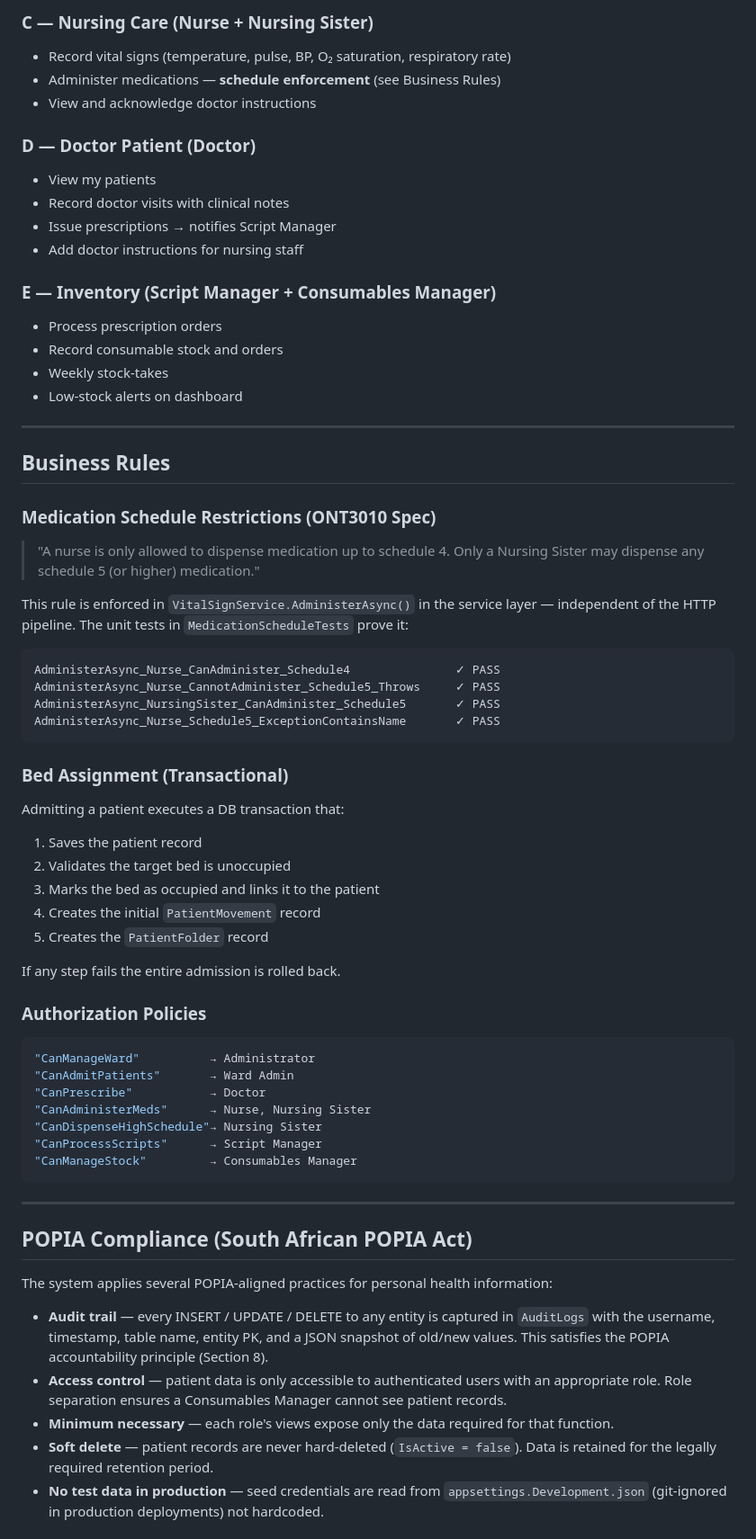
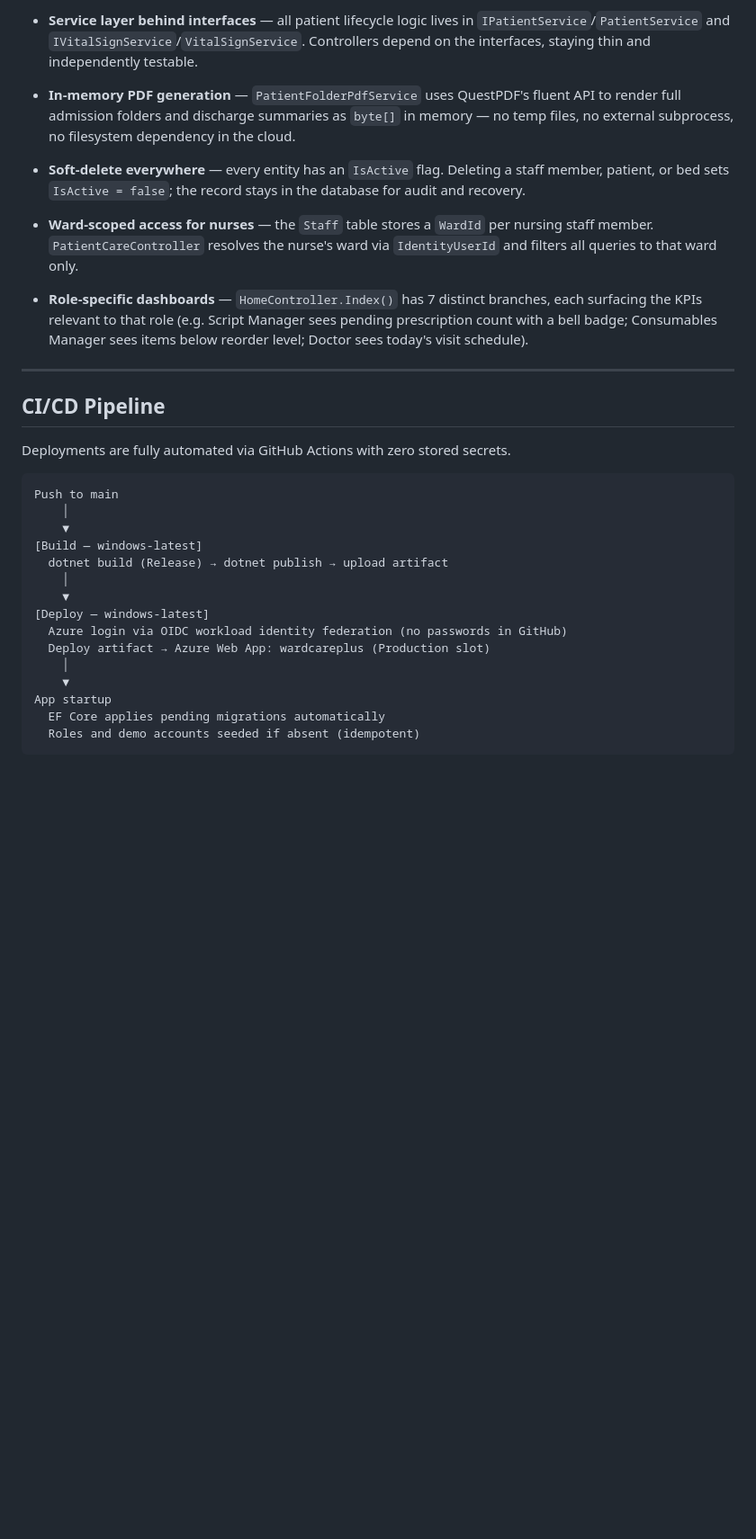
Before and after one commit to dev-k99/HospitalWardManagementSystem, a Markdown page: README.md, the part around one of its changes. Shown at 90% size. Rendered like a GitHub page; blank space fills up the shorter version.

````diff
--- a/README.md
+++ b/README.md
@@ -97,77 +180,35 @@ WardSystemProject.Tests/
 
-### C — Nursing Care (Nurse + Nursing Sister)
-- Record vital signs (temperature, pulse, BP, O₂ saturation, respiratory rate)
-- Administer medications — **schedule enforcement** (see Business Rules)
-- View and acknowledge doctor instructions
+- **Service layer behind interfaces** — all patient lifecycle logic lives in `IPatientService`/`PatientService` and `IVitalSignService`/`VitalSignService`. Controllers depend on the interfaces, staying thin and independently testable.
 
-### D — Doctor Patient (Doctor)
-- View my patients
-- Record doctor visits with clinical notes
-- Issue prescriptions → notifies Script Manager
-- Add doctor instructions for nursing staff
+- **In-memory PDF generation** — `PatientFolderPdfService` uses QuestPDF's fluent API to render full admission folders and discharge summaries as `byte[]` in memory — no temp files, no external subprocess, no filesystem dependency in the cloud.
 
-### E — Inventory (Script Manager + Consumables Manager)
-- Process prescription orders
-- Record consumable stock and orders
-- Weekly stock-takes
-- Low-stock alerts on dashboard
+- **Soft-delete everywhere** — every entity has an `IsActive` flag. Deleting a staff member, patient, or bed sets `IsActive = false`; the record stays in the database for audit and recovery.
+
+- **Ward-scoped access for nurses** — the `Staff` table stores a `WardId` per nursing staff member. `PatientCareController` resolves the nurse's ward via `IdentityUserId` and filters all queries to that ward only.
+
+- **Role-specific dashboards** — `HomeController.Index()` has 7 distinct branches, each surfacing the KPIs relevant to that role (e.g. Script Manager sees pending prescription count with a bell badge; Consumables Manager sees items below reorder level; Doctor sees today's visit schedule).
 
 ---
 
-## Business Rules
+## CI/CD Pipeline
 
-### Medication Schedule Restrictions (ONT3010 Spec)
-
-> "A nurse is only allowed to dispense medication up to schedule 4.
->  Only a Nursing Sister may dispense any schedule 5 (or higher) medication."
-
-This rule is enforced in `VitalSignService.AdministerAsync()` in the service layer —
-independent of the HTTP pipeline. The unit tests in `MedicationScheduleTests` prove it:
+Deployments are fully automated via GitHub Actions with zero stored secrets.
 
 ```
-AdministerAsync_Nurse_CanAdminister_Schedule4               ✓ PASS
-AdministerAsync_Nurse_CannotAdminister_Schedule5_Throws     ✓ PASS
-AdministerAsync_NursingSister_CanAdminister_Schedule5       ✓ PASS
-AdministerAsync_Nurse_Schedule5_ExceptionContainsName       ✓ PASS
+Push to main
+    │
+    ▼
+[Build — windows-latest]
+  dotnet build (Release) → dotnet publish → upload artifact
+    │
+    ▼
+[Deploy — windows-latest]
+  Azure login via OIDC workload identity federation (no passwords in GitHub)
+  Deploy artifact → Azure Web App: wardcareplus (Production slot)
+    │
+    ▼
+App startup
+  EF Core applies pending migrations automatically
+  Roles and demo accounts seeded if absent (idempotent)
 ```
 
-### Bed Assignment (Transactional)
-
-Admitting a patient executes a DB transaction that:
-1. Saves the patient record
-2. Validates the target bed is unoccupied
-3. Marks the bed as occupied and links it to the patient
-4. Creates the initial `PatientMovement` record
-5. Creates the `PatientFolder` record
-
-If any step fails the entire admission is rolled back.
-
-### Authorization Policies
-
-```csharp
-"CanManageWard"          → Administrator
-"CanAdmitPatients"       → Ward Admin
-"CanPrescribe"           → Doctor
-"CanAdministerMeds"      → Nurse, Nursing Sister
-"CanDispenseHighSchedule"→ Nursing Sister
-"CanProcessScripts"      → Script Manager
-"CanManageStock"         → Consumables Manager
-```
-
----
-
-## POPIA Compliance (South African POPIA Act)
-
-The system applies several POPIA-aligned practices for personal health information:
-
-- **Audit trail** — every INSERT / UPDATE / DELETE to any entity is captured in `AuditLogs`
-  with the username, timestamp, table name, entity PK, and a JSON snapshot of old/new values.
-  This satisfies the POPIA accountability principle (Section 8).
-- **Access control** — patient data is only accessible to authenticated users with an
-  appropriate role. Role separation ensures a Consumables Manager cannot see patient records.
-- **Minimum necessary** — each role's views expose only the data required for that function.
-- **Soft delete** — patient records are never hard-deleted (`IsActive = false`).
-  Data is retained for the legally required retention period.
-- **No test data in production** — seed credentials are read from `appsettings.Development.json`
-  (git-ignored in production deployments) not hardcoded.
-
````
Also changed, not shown: other parts of README.md (+239 -184 lines).
